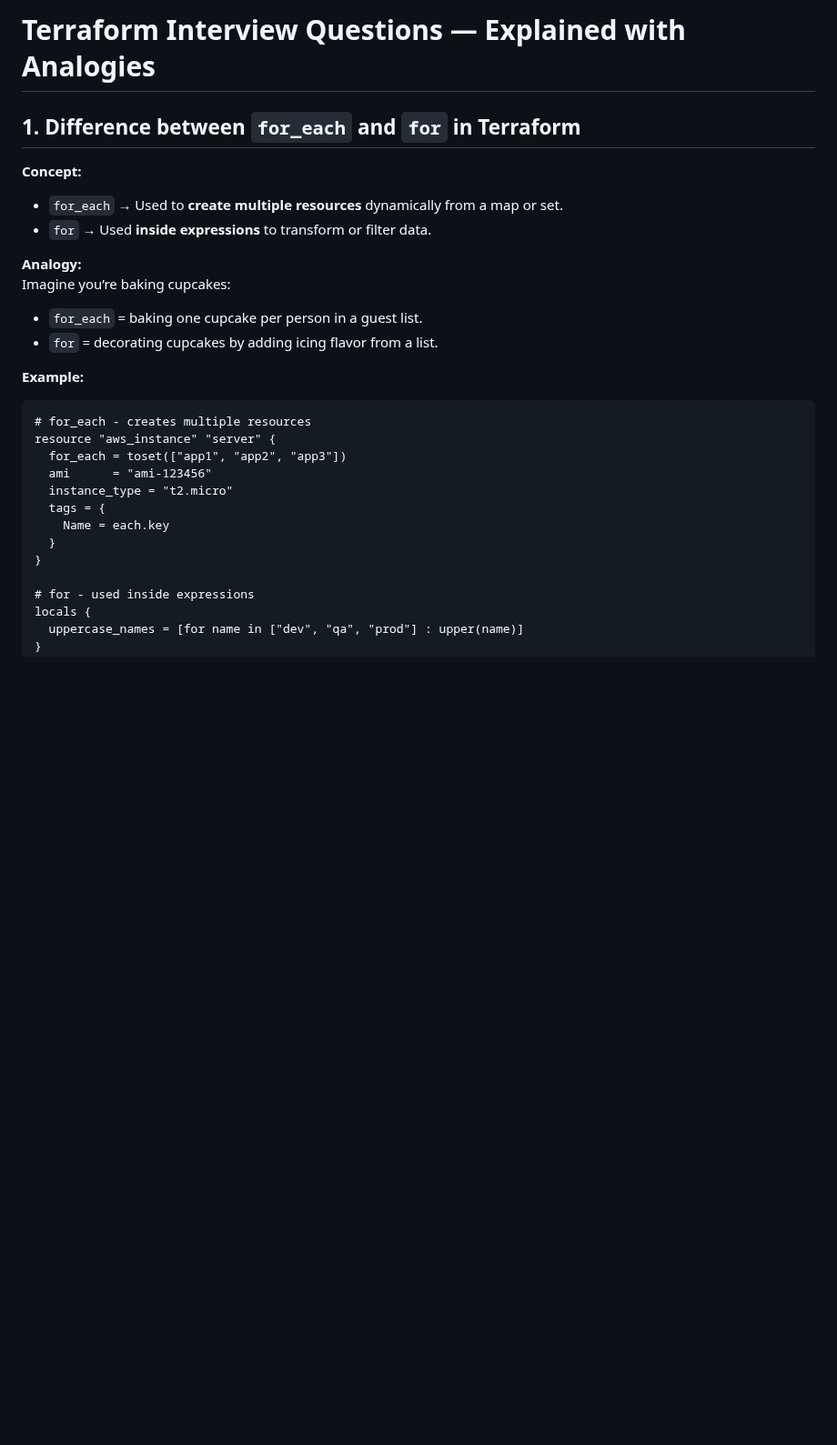
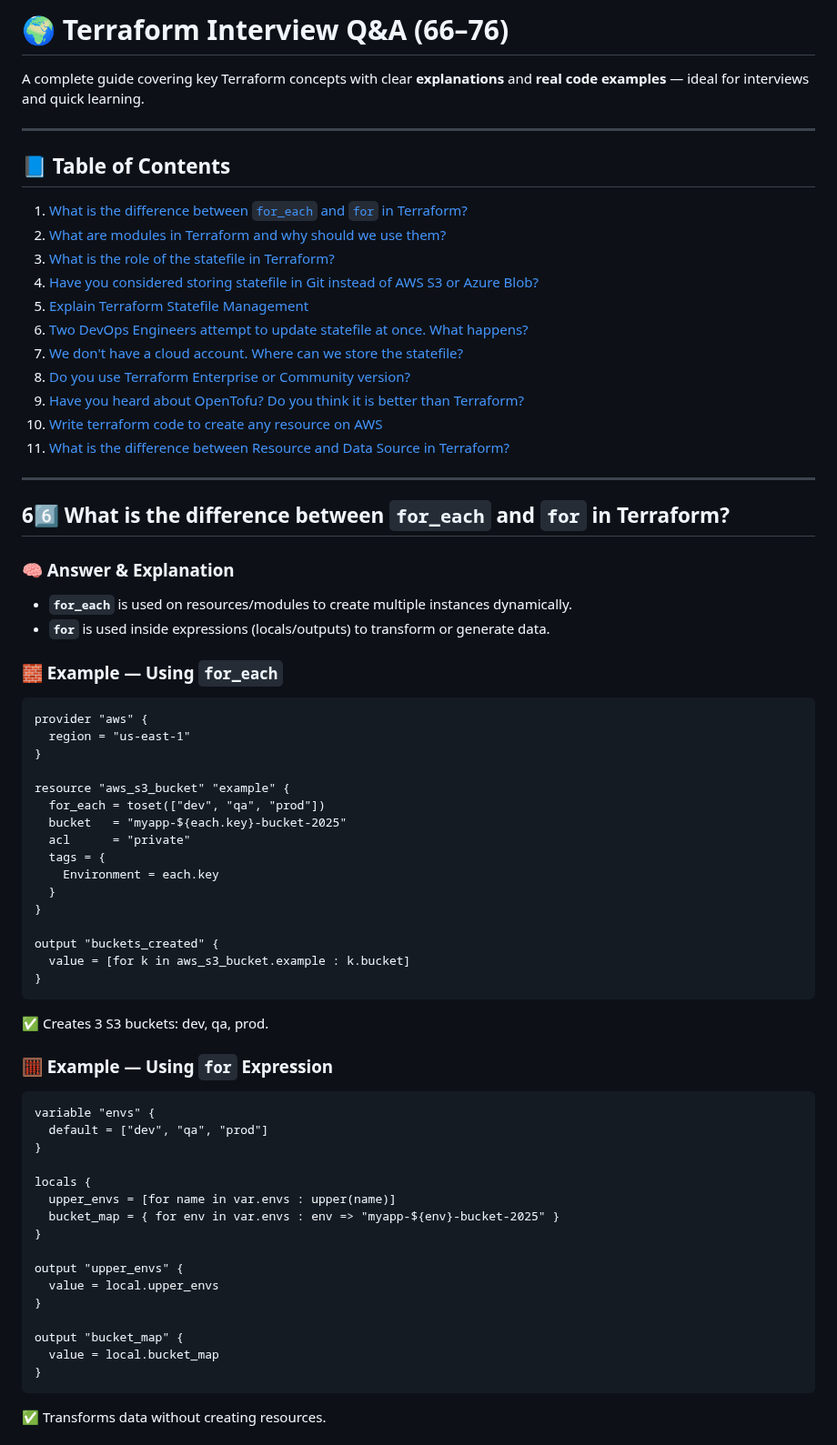
Before and after one commit to pradeepinfra/DevOps-24-09-2025, a Markdown page: Terraform/I@Q.md, the part around one of its changes. Shown at 91% size. GitHub-like rendering; blank space fills up the shorter version.

````diff
--- a/Terraform/I@Q.md
+++ b/Terraform/I@Q.md
@@ -1,28 +1,69 @@
-# Terraform Interview Questions — Explained with Analogies
+# 🌍 Terraform Interview Q&A (66–76)
 
-## 1. Difference between `for_each` and `for` in Terraform
+A complete guide covering key Terraform concepts with clear **explanations** and **real code examples** — ideal for interviews and quick learning.
 
-**Concept:**
-- `for_each` → Used to **create multiple resources** dynamically from a map or set.
-- `for` → Used **inside expressions** to transform or filter data.
+---
 
-**Analogy:**
-Imagine you’re baking cupcakes:
-- `for_each` = baking one cupcake per person in a guest list.
-- `for` = decorating cupcakes by adding icing flavor from a list.
+## 📘 Table of Contents
+1. [What is the difference between `for_each` and `for` in Terraform?](#66️⃣-what-is-the-difference-between-for_each-and-for-in-terraform)
+2. [What are modules in Terraform and why should we use them?](#67️⃣-what-are-modules-in-terraform-and-why-should-we-use-them)
+3. [What is the role of the statefile in Terraform?](#68️⃣-what-is-the-role-of-the-statefile-in-terraform)
+4. [Have you considered storing statefile in Git instead of AWS S3 or Azure Blob?](#69️⃣-have-you-considered-storing-statefile-in-git-instead-of-aws-s3-or-azure-blob)
+5. [Explain Terraform Statefile Management](#70️⃣-explain-terraform-statefile-management)
+6. [Two DevOps Engineers attempt to update statefile at once. What happens?](#71️⃣-two-devops-engineers-attempt-to-update-statefile-at-once-what-happens)
+7. [We don't have a cloud account. Where can we store the statefile?](#72️⃣-we-dont-have-a-cloud-account-where-can-we-store-the-statefile)
+8. [Do you use Terraform Enterprise or Community version?](#73️⃣-do-you-use-terraform-enterprise-or-community-version)
+9. [Have you heard about OpenTofu? Do you think it is better than Terraform?](#74️⃣-have-you-heard-about-opentofu-do-you-think-it-is-better-than-terraform)
+10. [Write terraform code to create any resource on AWS](#75️⃣-write-terraform-code-to-create-any-resource-on-aws)
+11. [What is the difference between Resource and Data Source in Terraform?](#76️⃣-what-is-the-difference-between-resource-and-data-source-in-terraform)
 
-**Example:**
+---
+
+## 66️⃣ What is the difference between `for_each` and `for` in Terraform?
+
+### 🧠 Answer & Explanation
+- **`for_each`** is used on resources/modules to create multiple instances dynamically.
+- **`for`** is used inside expressions (locals/outputs) to transform or generate data.
+
+### 🧱 Example — Using `for_each`
 ```hcl
-# for_each - creates multiple resources
-resource "aws_instance" "server" {
-  for_each = toset(["app1", "app2", "app3"])
-  ami      = "ami-123456"
-  instance_type = "t2.micro"
+provider "aws" {
+  region = "us-east-1"
+}
+
+resource "aws_s3_bucket" "example" {
+  for_each = toset(["dev", "qa", "prod"])
+  bucket   = "myapp-${each.key}-bucket-2025"
+  acl      = "private"
   tags = {
-    Name = each.key
+    Environment = each.key
   }
 }
 
-# for - used inside expressions
+output "buckets_created" {
+  value = [for k in aws_s3_bucket.example : k.bucket]
+}
+```
+✅ Creates 3 S3 buckets: dev, qa, prod.
+
+### 🧮 Example — Using `for` Expression
+```hcl
+variable "envs" {
+  default = ["dev", "qa", "prod"]
+}
+
 locals {
-  uppercase_names = [for name in ["dev", "qa", "prod"] : upper(name)]
+  upper_envs = [for name in var.envs : upper(name)]
+  bucket_map = { for env in var.envs : env => "myapp-${env}-bucket-2025" }
+}
+
+output "upper_envs" {
+  value = local.upper_envs
+}
+
+output "bucket_map" {
+  value = local.bucket_map
+}
+```
+✅ Transforms data without creating resources.
+
````
Also changed, not shown: other parts of Terraform/I@Q.md (+219 -113 lines).
